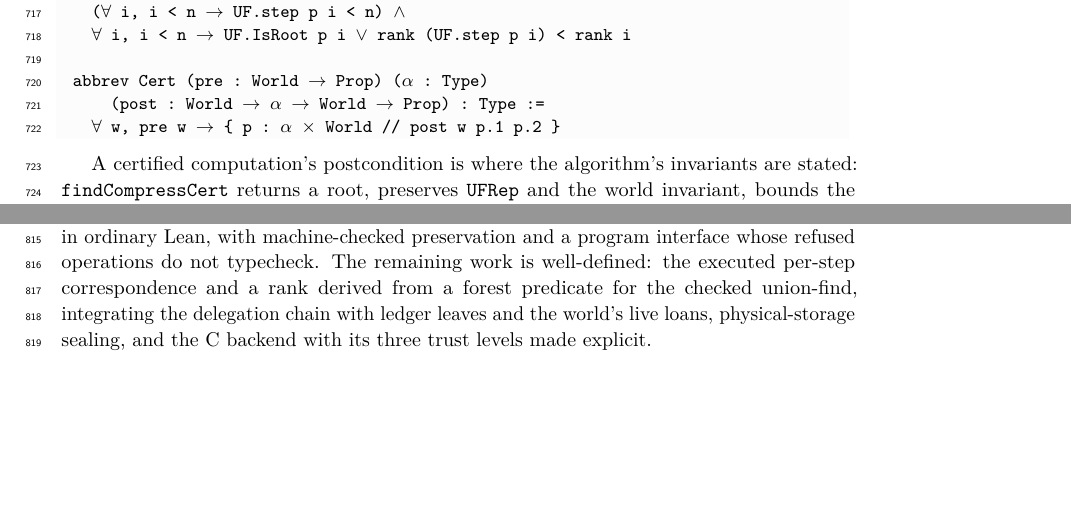
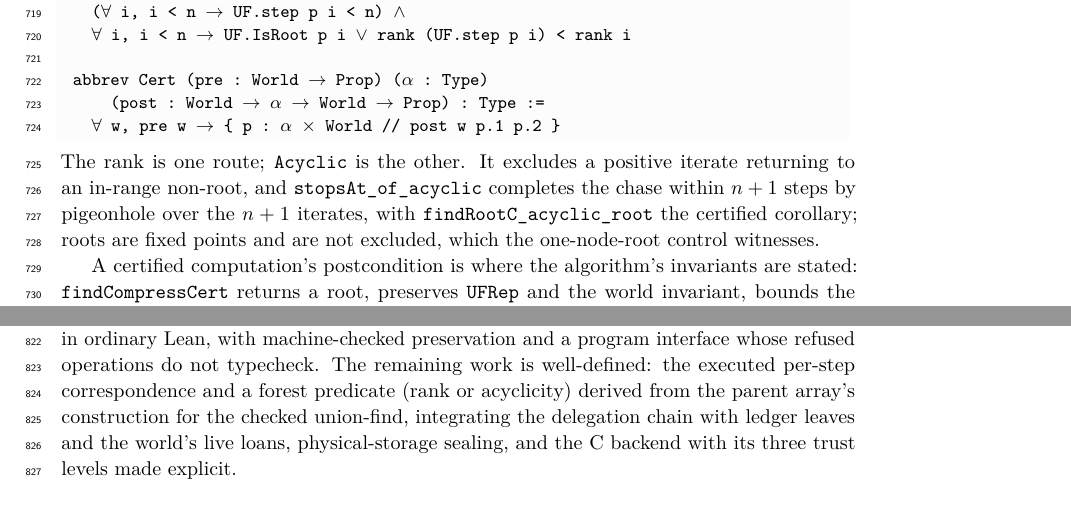
Before and after one commit to scidonia/ownership, a LaTeX paper (paper/sealed-ownership.tex): two parts of pages 17 and 19 of 19, joined at a grey line, cut so that both start at the same text, the shorter picture padded with empty space. The pictures show the PDF file paper/sealed-ownership.pdf that the author committed with the source.

Commit message:
Complete the union-find chase from acyclicity
Cap/UFChecked.lean adds Cap.Acyclic, which excludes a positive iterate returning to an in-range non-root while allowing roots. stopsAt_of_acyclic proves that a bounded acyclic parent map stops within n+1 steps, by pigeonhole over the n+1 iterates using List.Nodup.length_le_of_subset; findRootC_acyclic_root is the certified corollary, needing no rank function. A one-node root is acyclic and a two-node cycle is not, as in-module controls. The paper, report and notes state the acyclicity route alongside the ranked one and narrow the remaining obligation to deriving the forest predicate from the parent array's construction.

```diff
--- a/paper/sealed-ownership.tex
+++ b/paper/sealed-ownership.tex
@@ -808,4 +808,3 @@ The checked-backend route: \lean{UFRep} relates the world's bytes to a parent
 array, a runtime index below its length yields the access evidence
 (\lean{UFRep.canRead}, \lean{UFRep.canWrite}), and represented reads are proved
 in range. Under a ranked forest the chase stops at a root,
-\lean{findRootC\_ranked\_root}; a completed chase is the functional search and
@@ -1057,6 +1059,11 @@ abbrev Cert (pre : World → Prop) (α : Type)
     (post : World → α → World → Prop) : Type :=
   ∀ w, pre w → { p : α × World // post w p.1 p.2 }
 \end{lstlisting}
+The rank is one route; \lean{Acyclic} is the other. It excludes a positive
+iterate returning to an in-range non-root, and \lean{stopsAt\_of\_acyclic}
+completes the chase within $n+1$ steps by pigeonhole over the $n+1$ iterates,
+with \lean{findRootC\_acyclic\_root} the certified corollary; roots are fixed
+points and are not excluded, which the one-node-root control witnesses.
 
 A certified computation's postcondition is where the algorithm's invariants are
 stated: \lean{findCompressCert} returns a root, preserves \lean{UFRep} and the
@@ -1111,5 +1118,3 @@ concrete 64-byte instance with an immutable observation.
 \item \textbf{Termination is fuel.} The evaluators are fuel-bounded, with
   exhaustion a distinct outcome. For the checked union-find a ranked forest gives
   completion within the rank (\lean{stopsAt\_of\_ranked},
-  \lean{findRootC\_ranked\_root}); what is not established is termination of
-  arbitrary loops, and a rank derived from a forest or acyclicity predicate
@@ -1117,3 +1124,5 @@ concrete 64-byte instance with an immutable observation.
+  predicate (a rank or acyclicity) from the parent array's construction rather
+  than supplying it.
 \item \textbf{Sealing is per-declaration, not physical.}
   \lean{Cap/Sealed.lean} makes the sealed world's constructor, representation
   field and invariant proof private, so outside the module a world can be held
@@ -1180,8 +1189,9 @@ A borrowing discipline need not be a type system. Handles as names, a ledger of
 fractional shares and footprints, and a checker that is also the interpreter give
 an ownership discipline in ordinary Lean, with machine-checked preservation and
 a program interface whose refused operations do not typecheck. The remaining work
-is well-defined: the executed per-step correspondence and a rank derived from a
-forest predicate for the checked union-find, integrating the delegation chain
+is well-defined: the executed per-step correspondence and a forest predicate
+(rank or acyclicity) derived from the parent array's construction for the checked
+union-find, integrating the delegation chain
 with ledger leaves and the world's live loans, physical-storage sealing, and the
 C backend with its three trust levels made explicit.
 
```
Also changed, not shown: AGENTS.md (+7 -1 lines), report/capability-report.tex (+3 -1 lines), paper/sealed-ownership.pdf, report/capability-report.pdf, paper/sealed-ownership.tex (7 more changed lines), 1 other file.
